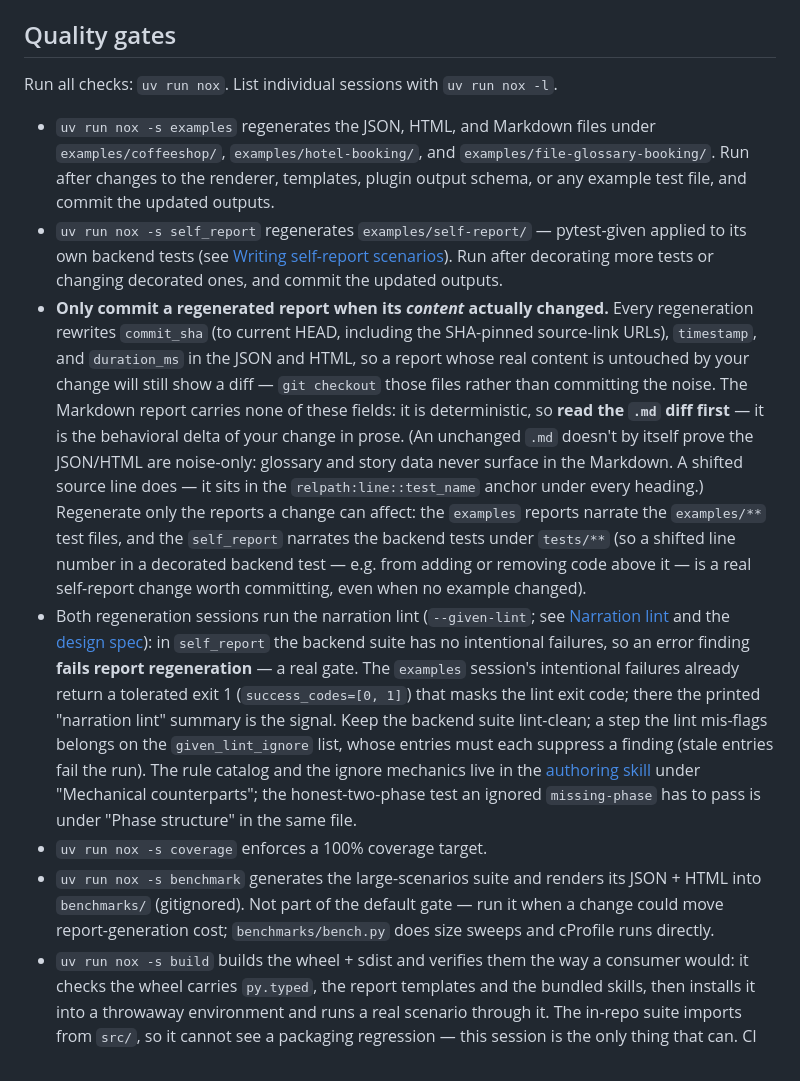
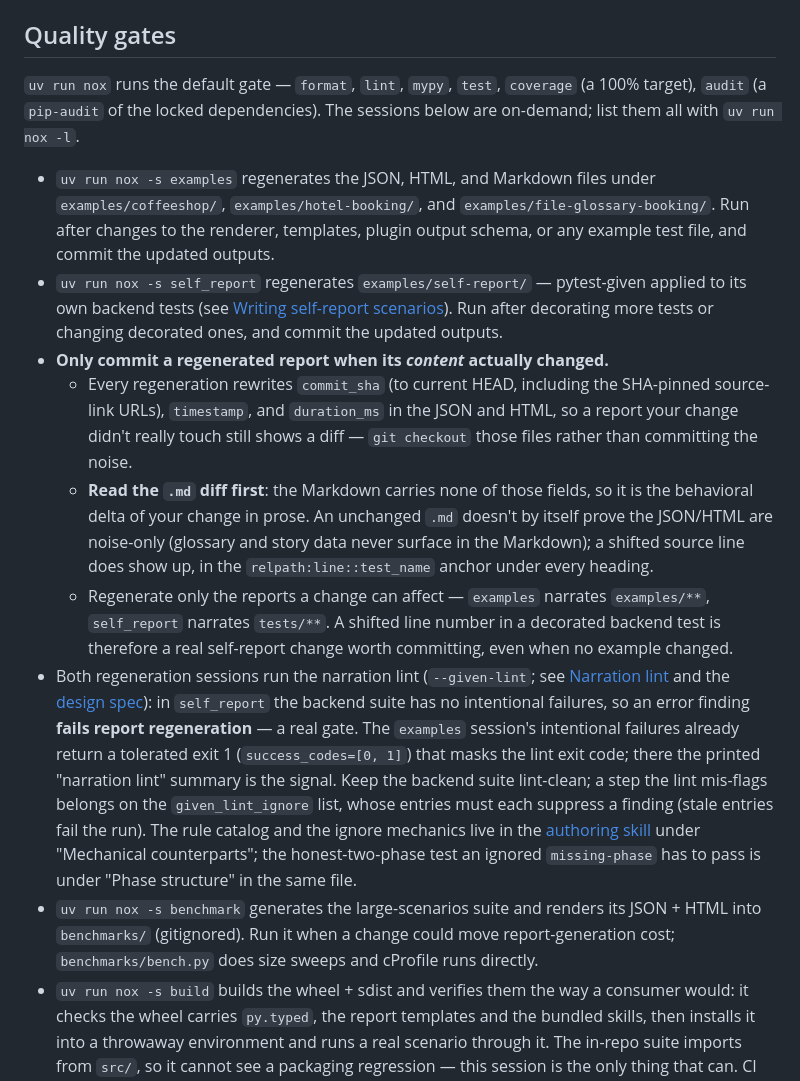
Before and after one commit to nwilbert/pytest-given, a Markdown page: AGENTS.md, the part around one of its changes. Rendered like a GitHub page.

```diff
--- a/AGENTS.md
+++ b/AGENTS.md
@@ -16,14 +16,16 @@ uv sync --group dev
 
 ## Quality gates
 
-Run all checks: `uv run nox`. List individual sessions with `uv run nox -l`.
+`uv run nox` runs the default gate — `format`, `lint`, `mypy`, `test`, `coverage` (a 100% target), `audit` (a `pip-audit` of the locked dependencies). The sessions below are on-demand; list them all with `uv run nox -l`.
 
 - `uv run nox -s examples` regenerates the JSON, HTML, and Markdown files under `examples/coffeeshop/`, `examples/hotel-booking/`, and `examples/file-glossary-booking/`. Run after changes to the renderer, templates, plugin output schema, or any example test file, and commit the updated outputs.
 - `uv run nox -s self_report` regenerates `examples/self-report/` — pytest-given applied to its own backend tests (see [Writing self-report scenarios](#writing-self-report-scenarios)). Run after decorating more tests or changing decorated ones, and commit the updated outputs.
-- **Only commit a regenerated report when its *content* actually changed.** Every regeneration rewrites `commit_sha` (to current HEAD, including the SHA-pinned source-link URLs), `timestamp`, and `duration_ms` in the JSON and HTML, so a report whose real content is untouched by your change will still show a diff — `git checkout` those files rather than committing the noise. The Markdown report carries none of these fields: it is deterministic, so **read the `.md` diff first** — it is the behavioral delta of your change in prose. (An unchanged `.md` doesn't by itself prove the JSON/HTML are noise-only: glossary and story data never surface in the Markdown. A shifted source line does — it sits in the `relpath:line::test_name` anchor under every heading.) Regenerate only the reports a change can affect: the `examples` reports narrate the `examples/**` test files, and the `self_report` narrates the backend tests under `tests/**` (so a shifted line number in a decorated backend test — e.g. from adding or removing code above it — is a real self-report change worth committing, even when no example changed).
+- **Only commit a regenerated report when its *content* actually changed.**
+  - Every regeneration rewrites `commit_sha` (to current HEAD, including the SHA-pinned source-link URLs), `timestamp`, and `duration_ms` in the JSON and HTML, so a report your change didn't really touch still shows a diff — `git checkout` those files rather than committing the noise.
+  - **Read the `.md` diff first**: the Markdown carries none of those fields, so it is the behavioral delta of your change in prose. An unchanged `.md` doesn't by itself prove the JSON/HTML are noise-only (glossary and story data never surface in the Markdown); a shifted source line does show up, in the `relpath:line::test_name` anchor under every heading.
+  - Regenerate only the reports a change can affect — `examples` narrates `examples/**`, `self_report` narrates `tests/**`. A shifted line number in a decorated backend test is therefore a real self-report change worth committing, even when no example changed.
 - Both regeneration sessions run the narration lint (`--given-lint`; see [Narration lint](README.md#narration-lint) and the [design spec](docs/specs/2026-07-05-narration-lint-design.md)): in `self_report` the backend suite has no intentional failures, so an error finding **fails report regeneration** — a real gate. The `examples` session's intentional failures already return a tolerated exit 1 (`success_codes=[0, 1]`) that masks the lint exit code; there the printed "narration lint" summary is the signal. Keep the backend suite lint-clean; a step the lint mis-flags belongs on the `given_lint_ignore` list, whose entries must each suppress a finding (stale entries fail the run). The rule catalog and the ignore mechanics live in the [authoring skill](src/pytest_given/skills_data/pytest-given-authoring/references/scenarios.md) under "Mechanical counterparts"; the honest-two-phase test an ignored `missing-phase` has to pass is under "Phase structure" in the same file.
-- `uv run nox -s coverage` enforces a 100% coverage target.
-- `uv run nox -s benchmark` generates the large-scenarios suite and renders its JSON + HTML into `benchmarks/` (gitignored). Not part of the default gate — run it when a change could move report-generation cost; `benchmarks/bench.py` does size sweeps and cProfile runs directly.
+- `uv run nox -s benchmark` generates the large-scenarios suite and renders its JSON + HTML into `benchmarks/` (gitignored). Run it when a change could move report-generation cost; `benchmarks/bench.py` does size sweeps and cProfile runs directly.
 - `uv run nox -s build` builds the wheel + sdist and verifies them the way a consumer would: it checks the wheel carries `py.typed`, the report templates and the bundled skills, then installs it into a throwaway environment and runs a real scenario through it. The in-repo suite imports from `src/`, so it cannot see a packaging regression — this session is the only thing that can. CI runs it on every push; the release workflow runs the same session.
 
 ## Releasing
```
Also changed, not shown: other parts of AGENTS.md (+6 -10 lines), docs/playwright-setup.md (added, +11 -0 lines).
